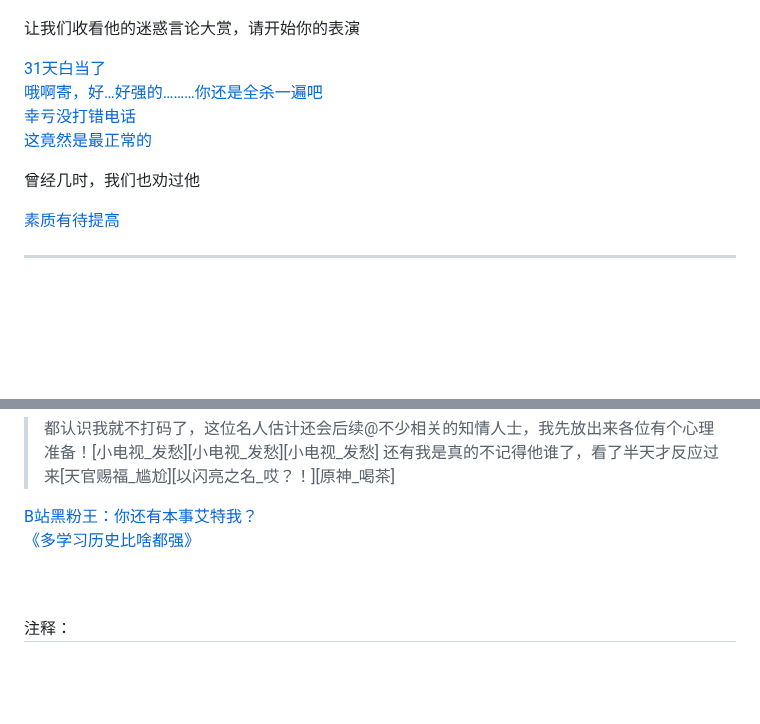
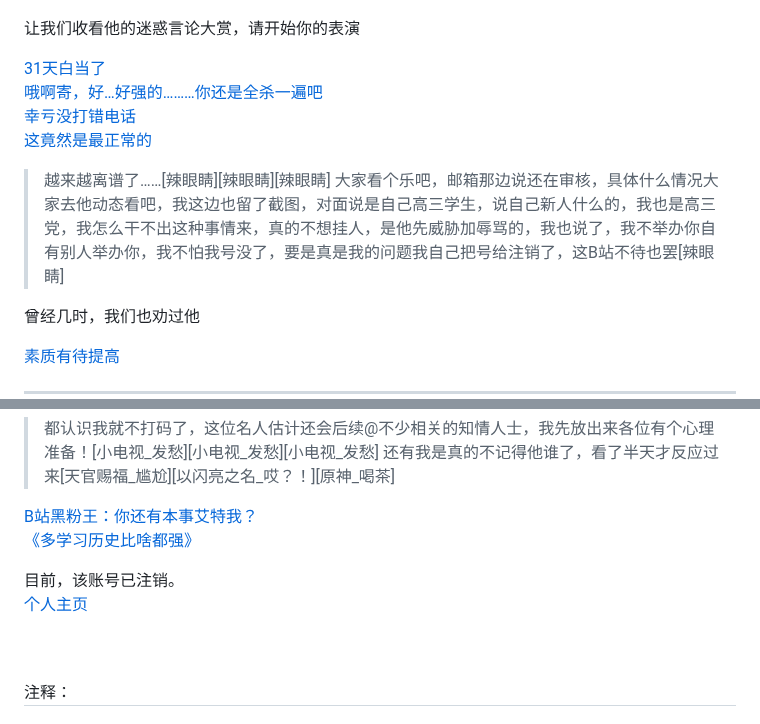
Before and after one commit to qg46/bilibili, a Markdown page: waterjudge/3/index.md, 2 parts joined by grey strips. Drawn GitHub-style; blank space fills up the shorter version.

```diff
--- a/waterjudge/3/index.md
+++ b/waterjudge/3/index.md
@@ -61,6 +61,10 @@
 [幸亏没打错电话](https://qg46.github.io/drawingboard/20230413/e1a34f191d22fd1214aa71744a7a56dc631156541)<br>
 [这竟然是最正常的](https://qg46.github.io/drawingboard/20230413/e9ca6299e088e7c76bf978ccc50730fb631156541)
 
+> 越来越离谱了……[辣眼睛][辣眼睛][辣眼睛]
+> 大家看个乐吧，邮箱那边说还在审核，具体什么情况大家去他动态看吧，我这边也留了截图，对面说是自己高三学生，说自己新人什么的，我也是高三党，我怎么干不出这种事情来，真的不想挂人，是他先威胁加辱骂的，我也说了，我不举办你自有别人举办你，我不怕我号没了，要是真是我的问题我自己把号给注销了，这B站不待也罢[辣眼睛]
+
+
 曾经几时，我们也劝过他
 
 [素质有待提高](https://qg46.github.io/drawingboard/20230413/8cc16b3ff35c9c513aee445bd6971103631156541)
@@ -79,7 +83,10 @@ _________________
 > 还有我是真的不记得他谁了，看了半天才反应过来[天官赐福_尴尬][以闪亮之名_哎？！][原神_喝茶]
 
 [B站黑粉王：你还有本事艾特我？](https://qg46.github.io/drawingboard/20230519/8492de44e58f003f36945e2871f080dd370798935.jpg)<br>
-[《多学习历史比啥都强》](https://qg46.github.io/drawingboard/20230519/7954d3a22d5bb7a47ea610c982ebc1e2370798935.jpg)
+[《多学习历史比啥都强》](https://qg46.github.io/drawingboard/20230519/7954d3a22d5bb7a47ea610c982ebc1e2370798935.jpg)<br>
+
+目前，该账号已注销。<br>
+[个人主页]()
 
 <br>
 <br>
```
